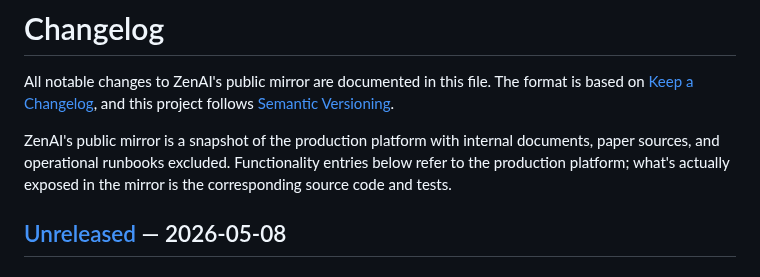
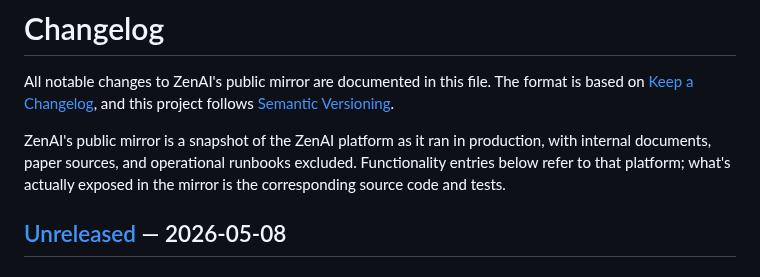
Before and after one commit to zensation-ai/zenai, a Markdown page: CHANGELOG.md, the part around the change. Drawn GitHub-style.

Commit message:
docs(changelog): the mirror is a snapshot of the ZenAI platform as it ran in production (#26)

```diff
--- a/CHANGELOG.md
+++ b/CHANGELOG.md
@@ -2,7 +2,7 @@
 
 All notable changes to ZenAI's public mirror are documented in this file. The format is based on [Keep a Changelog](https://keepachangelog.com/en/1.1.0/), and this project follows [Semantic Versioning](https://semver.org/spec/v2.0.0.html).
 
-ZenAI's public mirror is a snapshot of the production platform with internal documents, paper sources, and operational runbooks excluded. Functionality entries below refer to the production platform; what's actually exposed in the mirror is the corresponding source code and tests.
+ZenAI's public mirror is a snapshot of the ZenAI platform as it ran in production, with internal documents, paper sources, and operational runbooks excluded. Functionality entries below refer to that platform; what's actually exposed in the mirror is the corresponding source code and tests.
 
 ## [Unreleased] — 2026-05-08
 
```
